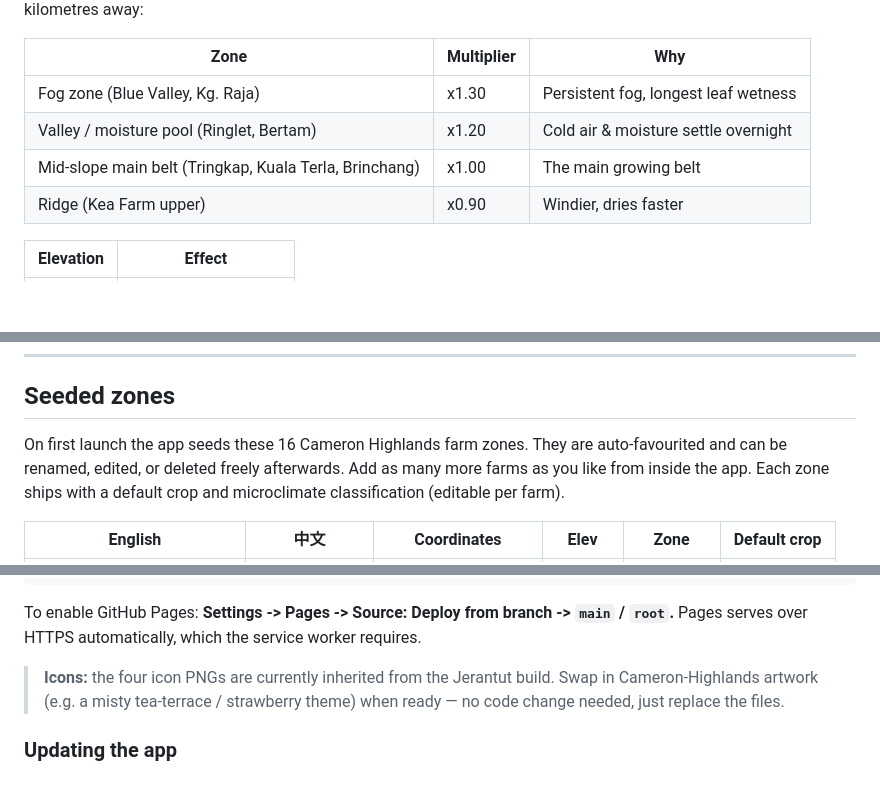
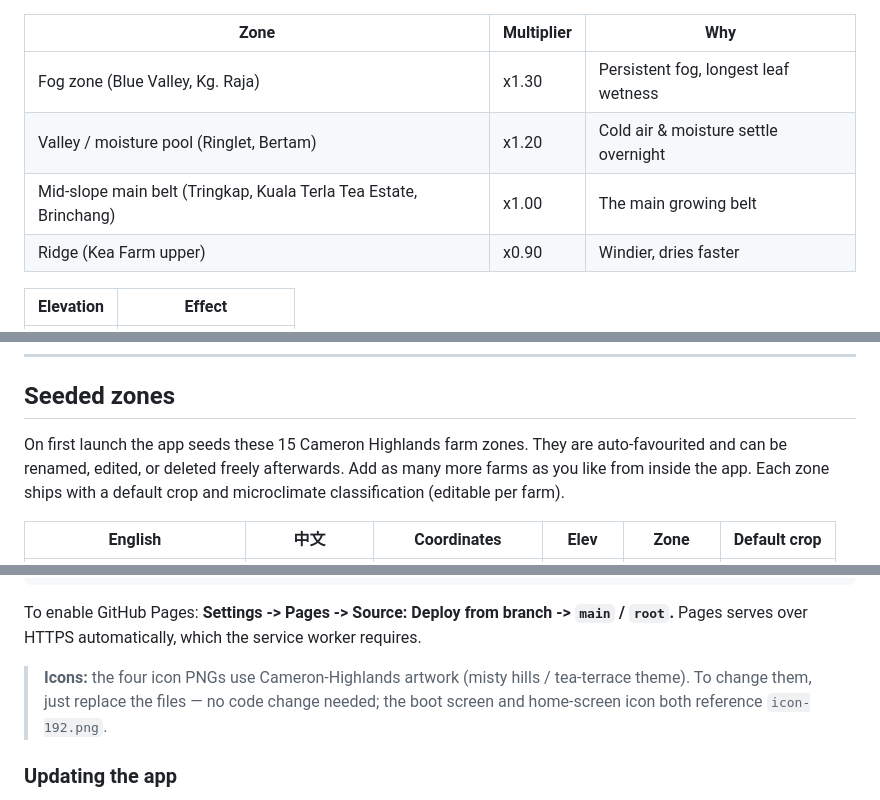
Before and after one commit to stanleywoosweeleong/weathernextforcameronhighlands, a Markdown page: README.md, 3 parts joined by grey strips. Drawn GitHub-style; blank space fills up the shorter version.

```diff
--- a/README.md
+++ b/README.md
@@ -28,7 +28,7 @@ kilometres away:
 |---|---|---|
 | Fog zone (Blue Valley, Kg. Raja) | x1.30 | Persistent fog, longest leaf wetness |
 | Valley / moisture pool (Ringlet, Bertam) | x1.20 | Cold air & moisture settle overnight |
-| Mid-slope main belt (Tringkap, Kuala Terla, Brinchang) | x1.00 | The main growing belt |
+| Mid-slope main belt (Tringkap, Kuala Terla Tea Estate, Brinchang) | x1.00 | The main growing belt |
 | Ridge (Kea Farm upper) | x0.90 | Windier, dries faster |
 
 | Elevation | Effect |
@@ -89,7 +89,7 @@ app. It works offline after the first visit (service-worker cached).
 
 ## Seeded zones
 
-On first launch the app seeds these 16 Cameron Highlands farm zones. They are
+On first launch the app seeds these 15 Cameron Highlands farm zones. They are
 auto-favourited and can be renamed, edited, or deleted freely afterwards. Add
 as many more farms as you like from inside the app. Each zone ships with a
 default crop and microclimate classification (editable per farm).
@@ -159,9 +158,9 @@ To enable GitHub Pages: **Settings -> Pages -> Source: Deploy from branch ->
 `main` / `root`.** Pages serves over HTTPS automatically, which the service
 worker requires.
 
-> **Icons:** the four icon PNGs are currently inherited from the Jerantut
-> build. Swap in Cameron-Highlands artwork (e.g. a misty tea-terrace / strawberry
-> theme) when ready — no code change needed, just replace the files.
+> **Icons:** the four icon PNGs use Cameron-Highlands artwork (misty hills /
+> tea-terrace theme). To change them, just replace the files — no code change
+> needed; the boot screen and home-screen icon both reference `icon-192.png`.
 
 ### Updating the app
 
```
Also changed, not shown: other parts of README.md (+0 -1 lines).
